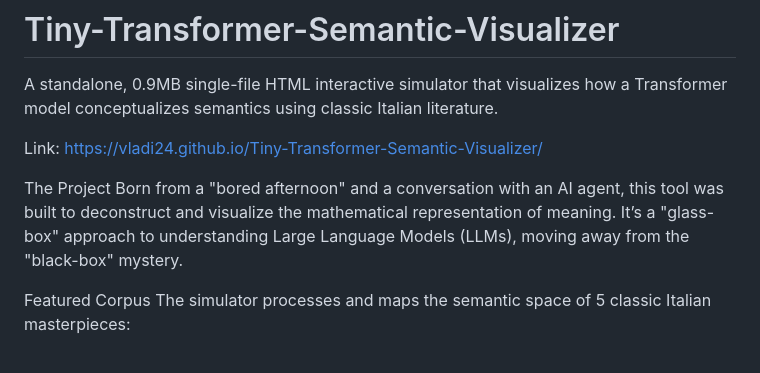
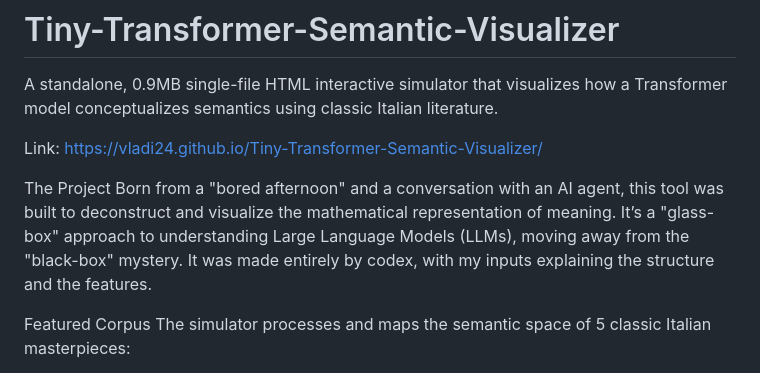
Before and after one commit to vladi24/Tiny-Transformer-Semantic-Visualizer, a Markdown page: README.md, the part around the change. GitHub-like rendering.

```diff
--- a/README.md
+++ b/README.md
@@ -5,6 +5,7 @@ Link: https://vladi24.github.io/Tiny-Transformer-Semantic-Visualizer/
 
 The Project
 Born from a "bored afternoon" and a conversation with an AI agent, this tool was built to deconstruct and visualize the mathematical representation of meaning. It’s a "glass-box" approach to understanding Large Language Models (LLMs), moving away from the "black-box" mystery.
+It was made entirely by codex, with my inputs explaining the structure and the features.
 
 
 Featured Corpus
```
